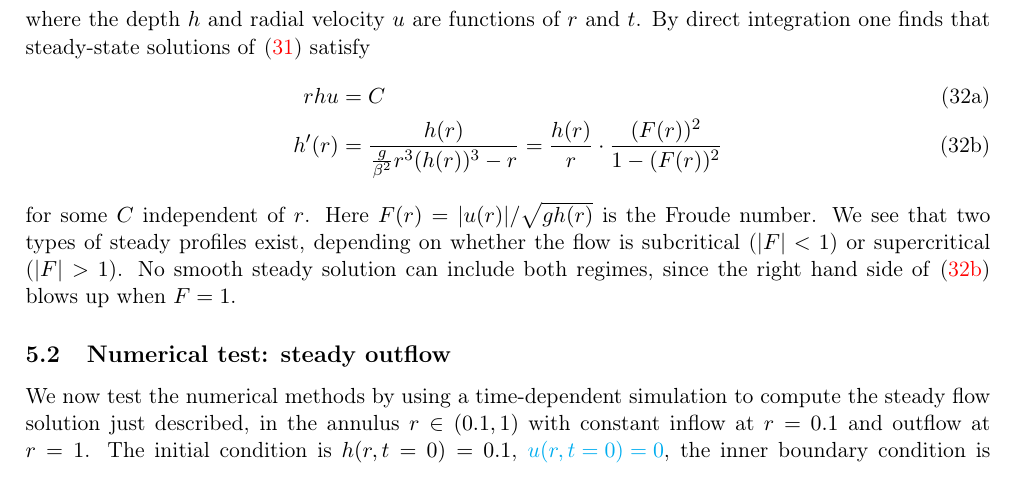
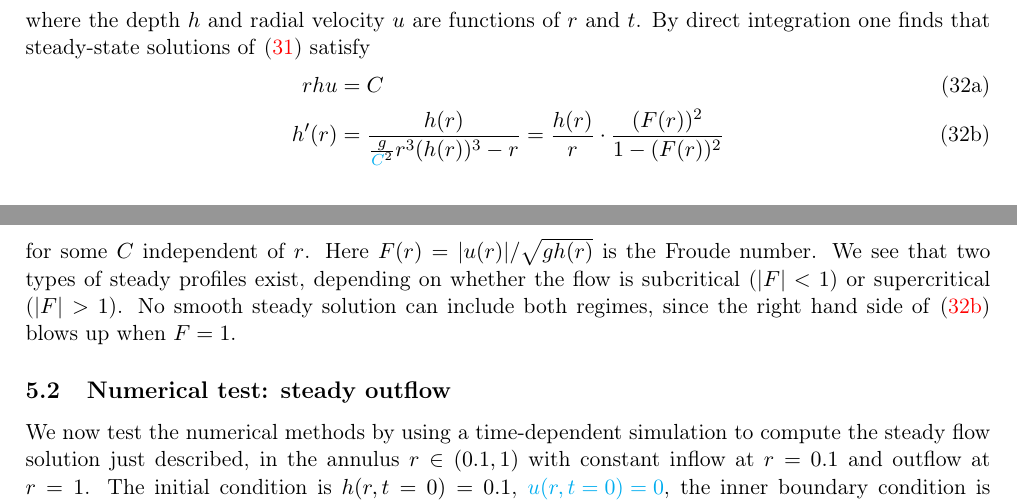
Before and after one commit to ketch/circular_hydraulic_jump, a LaTeX paper (numerics_paper/version2/numerical_chj.tex): part of page 17 of 28 before the commit and two parts of pages 16 and 17 of 28 after it, the two joined at a grey line, cut so that both start at the same text. Compiled offline with pdfLaTeX.

Commit message:
change beta for C

```diff
--- a/numerics_paper/version2/numerical_chj.tex
+++ b/numerics_paper/version2/numerical_chj.tex
@@ -1221,7 +1221,7 @@ By direct integration one finds that steady-state solutions of
 \begin{subequations}\label{steady}
 \begin{align}
     rhu & = C \\
-    h'(r) & = \frac{h(r)}{\frac{g}{\beta^2} r^3 (h(r))^3 -r} = \frac{h(r)}{r} \cdot \frac{(F(r))^2}{1-(F(r))^2} \label{eq:dh}
+    h'(r) & = \frac{h(r)}{\frac{g}{{\color{cyan} C}^2} r^3 (h(r))^3 -r} = \frac{h(r)}{r} \cdot \frac{(F(r))^2}{1-(F(r))^2} \label{eq:dh}
 \end{align}
 \end{subequations}
 for some $C$ independent of $r$.  Here $F(r)=|u(r)|/\sqrt{gh(r)}$ is the Froude number.
```
